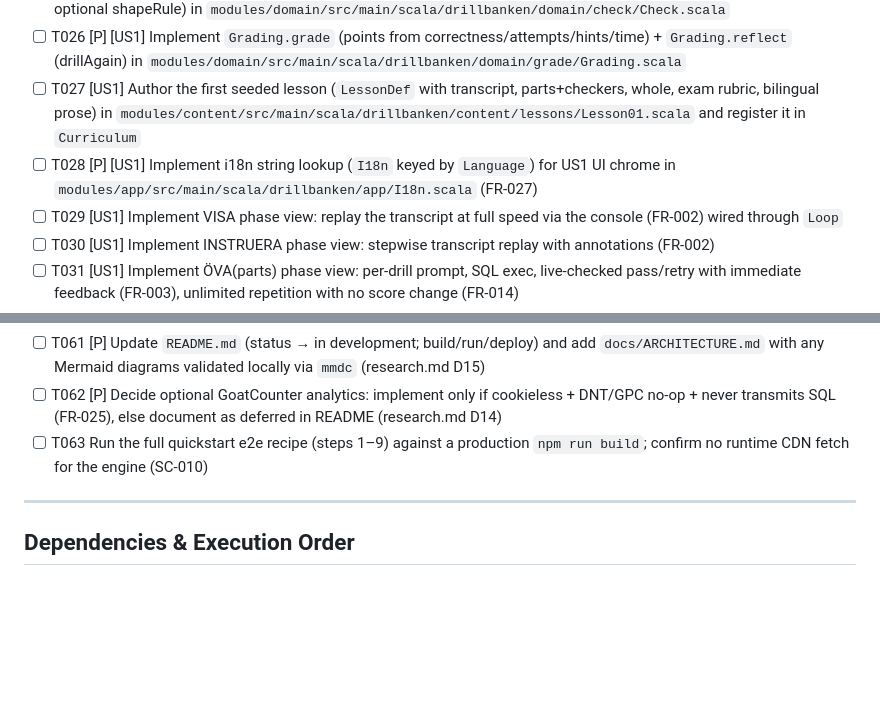
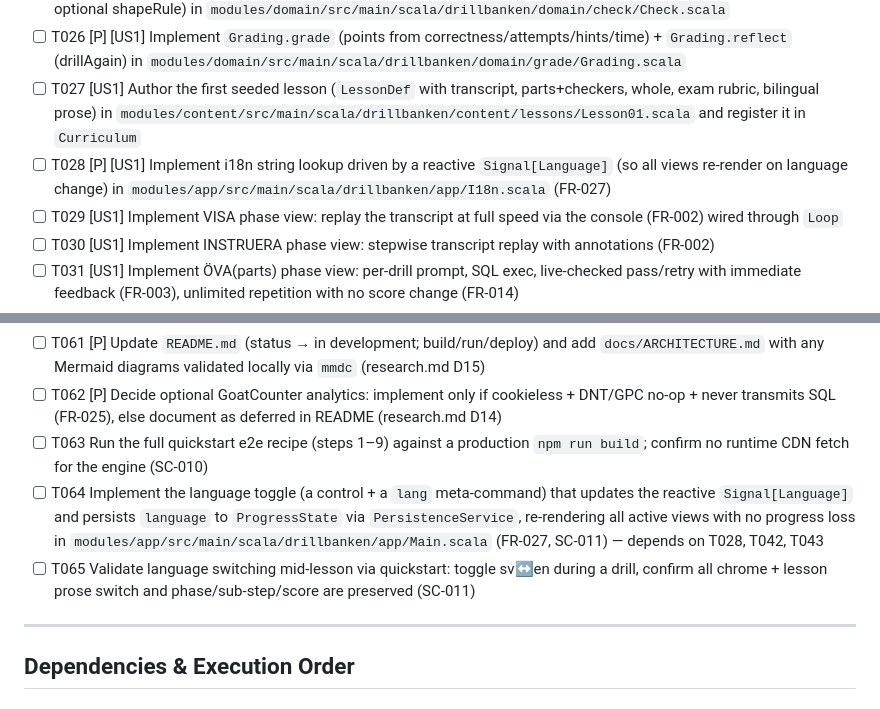
Before and after one commit to oluies/drillbanken, a Markdown page: specs/002-console-sql-tutor/tasks.md, 2 parts joined by grey strips. GitHub-like rendering; blank space fills up the shorter version.

Commit message:
docs(tasks): close C1 — add explicit language-toggle tasks (T064–T065) for FR-027/SC-011

```diff
--- a/specs/002-console-sql-tutor/tasks.md
+++ b/specs/002-console-sql-tutor/tasks.md
@@ -96,7 +96,7 @@ project brief and plan.
 - [ ] T025 [P] [US1] Implement `Check.canonicalize/check` (lowercase cols, stringify rows, sort unless order-sensitive; optional shapeRule) in `modules/domain/src/main/scala/drillbanken/domain/check/Check.scala`
 - [ ] T026 [P] [US1] Implement `Grading.grade` (points from correctness/attempts/hints/time) + `Grading.reflect` (drillAgain) in `modules/domain/src/main/scala/drillbanken/domain/grade/Grading.scala`
 - [ ] T027 [US1] Author the first seeded lesson (`LessonDef` with transcript, parts+checkers, whole, exam rubric, bilingual prose) in `modules/content/src/main/scala/drillbanken/content/lessons/Lesson01.scala` and register it in `Curriculum`
-- [ ] T028 [P] [US1] Implement i18n string lookup (`I18n` keyed by `Language`) for US1 UI chrome in `modules/app/src/main/scala/drillbanken/app/I18n.scala` (FR-027)
+- [ ] T028 [P] [US1] Implement i18n string lookup driven by a reactive `Signal[Language]` (so all views re-render on language change) in `modules/app/src/main/scala/drillbanken/app/I18n.scala` (FR-027)
 - [ ] T029 [US1] Implement VISA phase view: replay the transcript at full speed via the console (FR-002) wired through `Loop`
 - [ ] T030 [US1] Implement INSTRUERA phase view: stepwise transcript replay with annotations (FR-002)
 - [ ] T031 [US1] Implement ÖVA(parts) phase view: per-drill prompt, SQL exec, live-checked pass/retry with immediate feedback (FR-003), unlimited repetition with no score change (FR-014)
@@ -218,6 +218,8 @@ project brief and plan.
 - [ ] T061 [P] Update `README.md` (status → in development; build/run/deploy) and add `docs/ARCHITECTURE.md` with any Mermaid diagrams validated locally via `mmdc` (research.md D15)
 - [ ] T062 [P] Decide optional GoatCounter analytics: implement only if cookieless + DNT/GPC no-op + never transmits SQL (FR-025), else document as deferred in README (research.md D14)
 - [ ] T063 Run the full quickstart e2e recipe (steps 1–9) against a production `npm run build`; confirm no runtime CDN fetch for the engine (SC-010)
+- [ ] T064 Implement the language toggle (a control + a `lang` meta-command) that updates the reactive `Signal[Language]` and persists `language` to `ProgressState` via `PersistenceService`, re-rendering all active views with no progress loss in `modules/app/src/main/scala/drillbanken/app/Main.scala` (FR-027, SC-011) — depends on T028, T042, T043
+- [ ] T065 Validate language switching mid-lesson via quickstart: toggle sv↔en during a drill, confirm all chrome + lesson prose switch and phase/sub-step/score are preserved (SC-011)
 
 ---
 
```
